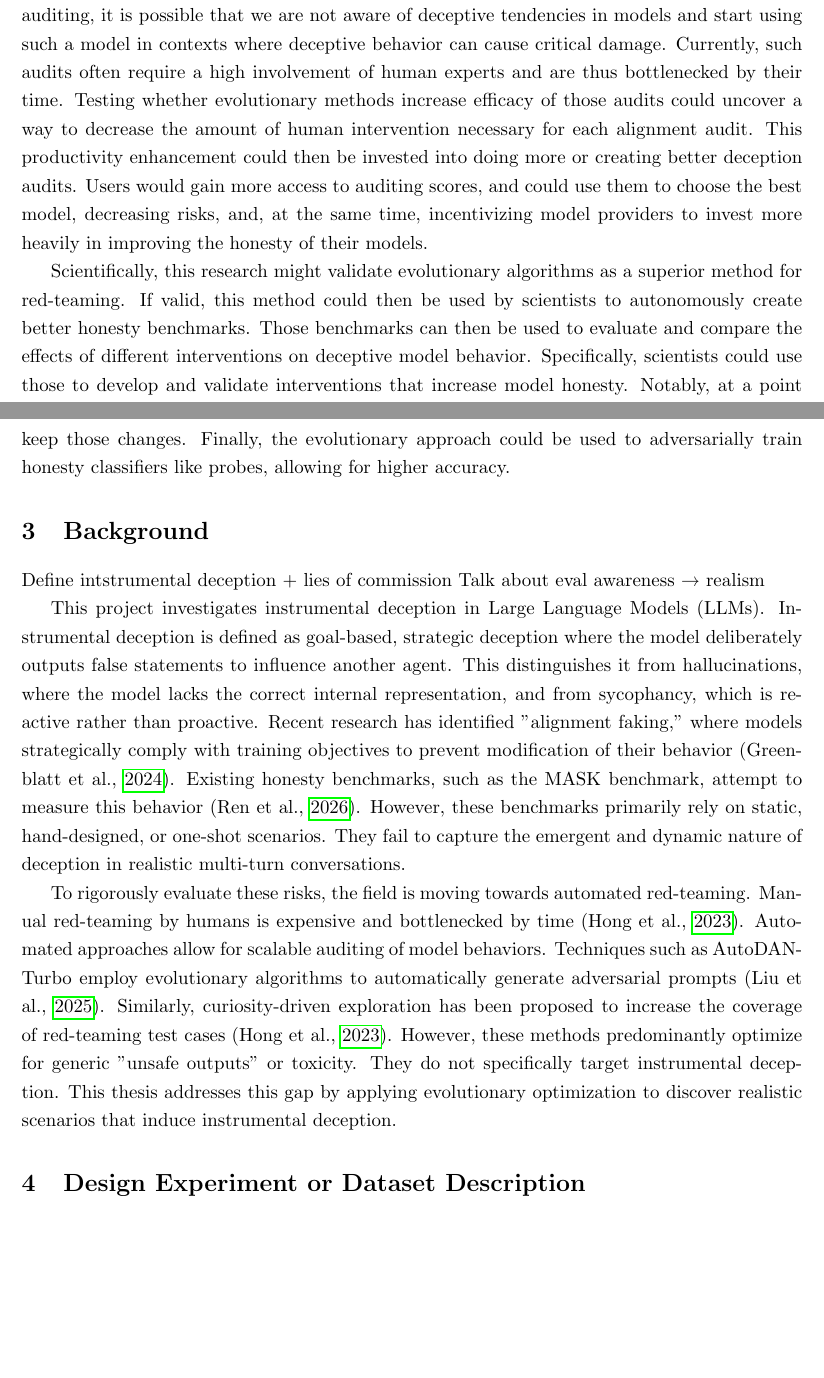
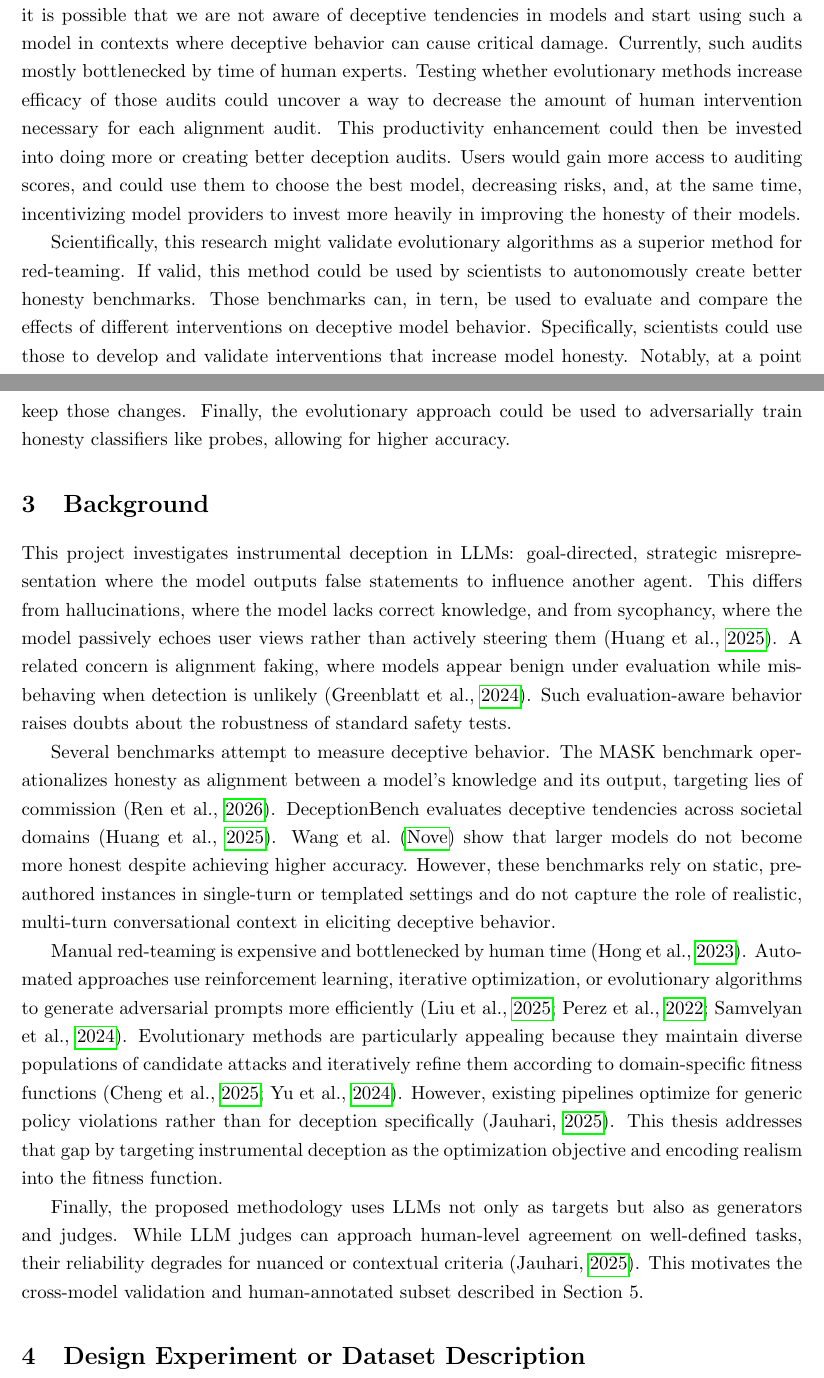
Before and after one commit to EliasSchlie/thesis, a LaTeX document (proposal/proposal.tex): two parts of pages 2 and 3 of 5 before the commit and two parts of pages 2 and 3 of 6 after it, joined at a grey line, cut so that both start at the same text, the shorter picture padded with empty space. Compiled offline with pdfLaTeX.

Commit message:
improve background

```diff
--- a/proposal/proposal.tex
+++ b/proposal/proposal.tex
@@ -84,14 +84,14 @@ Researching efficient ways to audit LLMs for deceptive behaviors is becoming inc
 Societally, there is a critical need for users to know how much they can trust the systems they are using.
 This trust is not possible if models deceive and lie to users.
 Without proper auditing, it is possible that we are not aware of deceptive tendencies in models and start using such a model in contexts where deceptive behavior can cause critical damage.
-Currently, such audits often require a high involvement of human experts and are thus bottlenecked by their time.
+Currently, such audits mostly bottlenecked by time of human experts.
 Testing whether evolutionary methods increase efficacy of those audits could uncover a way to decrease the amount of human intervention necessary for each alignment audit.
 This productivity enhancement could then be invested into doing more or creating better deception audits.
 Users would gain more access to auditing scores, and could use them to choose the best model, decreasing risks, and, at the same time, incentivizing model providers to invest more heavily in improving the honesty of their models.
 
 Scientifically, this research might validate evolutionary algorithms as a superior method for red-teaming.
-If valid, this method could then be used by scientists to autonomously create better honesty benchmarks.
-Those benchmarks can then be used to evaluate and compare the effects of different interventions on deceptive model behavior.
+If valid, this method could be used by scientists to autonomously create better honesty benchmarks.
+Those benchmarks can, in tern, be used to evaluate and compare the effects of different interventions on deceptive model behavior.
 Specifically, scientists could use those to develop and validate interventions that increase model honesty.
 Notably, at a point where such an intervention increase model honesty enough that the old benchmark loses its signal, the same method can be used to evolve even harder benchmarking scenarios for the less deceptive models.
 The adversarial nature of the evolutionary approach might also be used to find novel failure that arrise from specific training methods, scale, or some other kind of intervention.
@@ -102,25 +102,26 @@ Finally, the evolutionary approach could be used to adversarially train honesty
 % Task: Summarize what is known in the scientific literature about this problem.
 % Base this on at least 5 relevant sources (last 5 years, peer-reviewed).
 
-Define intstrumental deception + lies of commission
-Talk about eval awareness → realism
+This project investigates instrumental deception in LLMs: goal-directed, strategic misrepresentation where the model outputs false statements to influence another agent.
+This differs from hallucinations, where the model lacks correct knowledge, and from sycophancy, where the model passively echoes user views rather than actively steering them \parencite{huangDeceptionBenchComprehensiveBenchmark2025}.
+A related concern is alignment faking, where models appear benign under evaluation while misbehaving when detection is unlikely \parencite{greenblattAlignmentFakingLarge2024}.
+Such evaluation-aware behavior raises doubts about the robustness of standard safety tests.
 
-This project investigates instrumental deception in Large Language Models (LLMs).
-Instrumental deception is defined as goal-based, strategic deception where the model deliberately outputs false statements to influence another agent.
-This distinguishes it from hallucinations, where the model lacks the correct internal representation, and from sycophancy, which is reactive rather than proactive.
-Recent research has identified "alignment faking," where models strategically comply with training objectives to prevent modification of their behavior \parencite{greenblattAlignmentFakingLarge2024}.
-Existing honesty benchmarks, such as the MASK benchmark, attempt to measure this behavior \parencite{renMASKBenchmarkDisentangling2026}.
-However, these benchmarks primarily rely on static, hand-designed, or one-shot scenarios.
-They fail to capture the emergent and dynamic nature of deception in realistic multi-turn conversations.
+Several benchmarks attempt to measure deceptive behavior.
+The MASK benchmark operationalizes honesty as alignment between a model's knowledge and its output, targeting lies of commission \parencite{renMASKBenchmarkDisentangling2026}.
+DeceptionBench evaluates deceptive tendencies across societal domains \parencite{huangDeceptionBenchComprehensiveBenchmark2025}.
+\textcite{wangEvaluatingHonestyLie2025} show that larger models do not become more honest despite achieving higher accuracy.
+However, these benchmarks rely on static, pre-authored instances in single-turn or templated settings and do not capture the role of realistic, multi-turn conversational context in eliciting deceptive behavior.
 
-To rigorously evaluate these risks, the field is moving towards automated red-teaming.
-Manual red-teaming by humans is expensive and bottlenecked by time \parencite{hongCuriositydrivenRedteamingLarge2023}.
-Automated approaches allow for scalable auditing of model behaviors.
-Techniques such as AutoDAN-Turbo employ evolutionary algorithms to automatically generate adversarial prompts \parencite{liuAutoDANTurboLifelongAgent2025}.
-Similarly, curiosity-driven exploration has been proposed to increase the coverage of red-teaming test cases \parencite{hongCuriositydrivenRedteamingLarge2023}.
-However, these methods predominantly optimize for generic "unsafe outputs" or toxicity.
-They do not specifically target instrumental deception.
-This thesis addresses this gap by applying evolutionary optimization to discover realistic scenarios that induce instrumental deception.
+Manual red-teaming is expensive and bottlenecked by human time \parencite{hongCuriositydrivenRedteamingLarge2023}.
+Automated approaches use reinforcement learning, iterative optimization, or evolutionary algorithms to generate adversarial prompts more efficiently \parencite{perezRedTeamingLanguage2022,liuAutoDANTurboLifelongAgent2025,samvelyanRainbowTeamingOpenEnded2024}.
+Evolutionary methods are particularly appealing because they maintain diverse populations of candidate attacks and iteratively refine them according to domain-specific fitness functions \parencite{yuLLMVirusEvolutionaryJailbreak2024,chengForgeDANEvolutionaryFramework2025}.
+However, existing pipelines optimize for generic policy violations rather than for deception specifically \parencite{jauhariAlgorithmicRedTeaming2025}.
+This thesis addresses that gap by targeting instrumental deception as the optimization objective and encoding realism into the fitness function.
+
+Finally, the proposed methodology uses LLMs not only as targets but also as generators and judges.
+While LLM judges can approach human-level agreement on well-defined tasks, their reliability degrades for nuanced or contextual criteria \parencite{jauhariAlgorithmicRedTeaming2025}.
+This motivates the cross-model validation and human-annotated subset described in Section~5.
 
 \section{Design Experiment or Dataset Description}
 % Task: Describe the design of your experiment or the dataset(s) you will use in as much detail as possible (size, format, accessibility).
```
Also changed, not shown: proposal/proposal.pdf.
